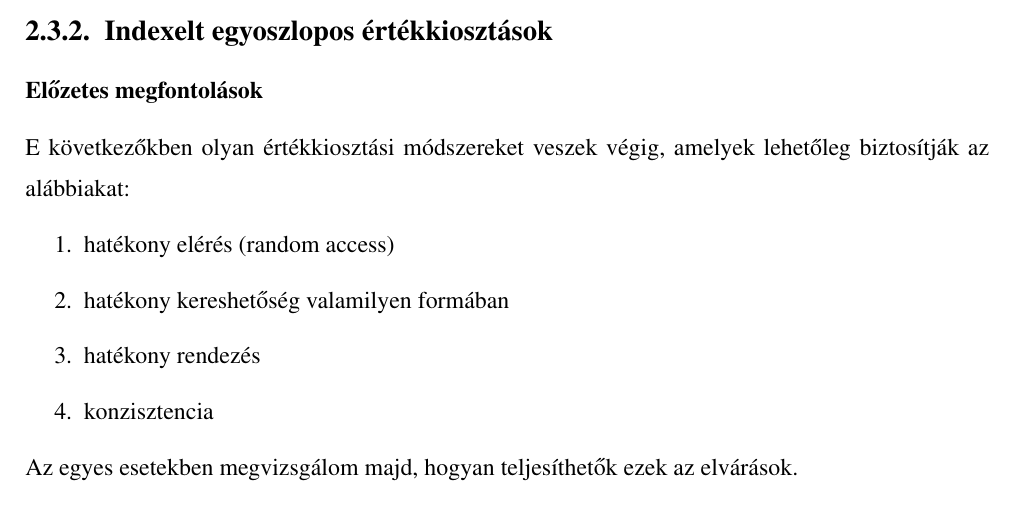
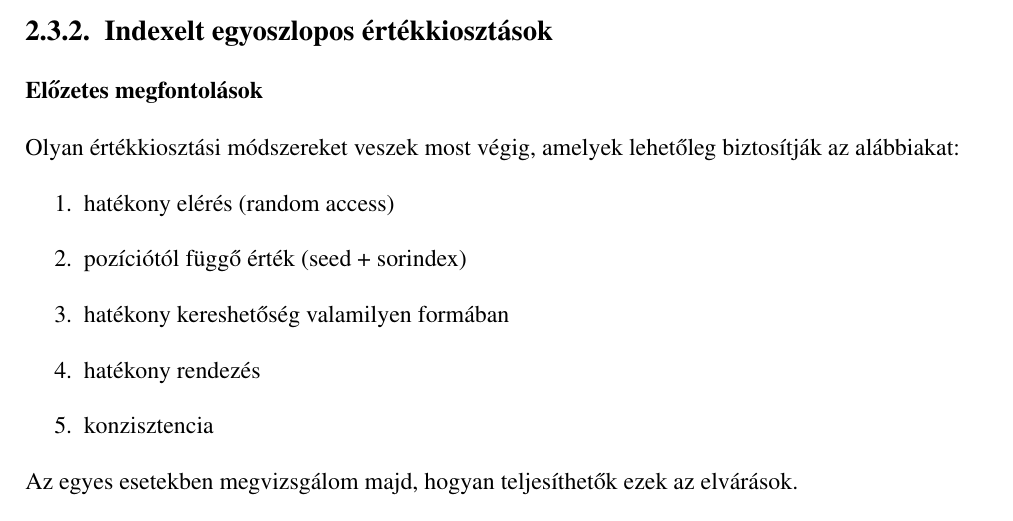
Before and after one commit to davidsusu/holodb-tdk, a LaTeX thesis (dolgozat/src/index.tex): part of page 26 of 41, cut so that both start at the same text. Compiled offline with pdfLaTeX.

Commit message:
Updated: 1 file changed, 2 insertions(+), 1 deletion(-)
M  dolgozat/src/index.tex

```diff
--- a/dolgozat/src/index.tex
+++ b/dolgozat/src/index.tex
@@ -939,11 +939,12 @@ De lássuk először az egyoszlopos értékkiosztások lehetséges módszereit.
 
 \subsubsection{Előzetes megfontolások}
 
-E következőkben olyan értékkiosztási módszereket veszek végig,
+Olyan értékkiosztási módszereket veszek most végig,
 amelyek lehetőleg biztosítják az alábbiakat:
 
 \begin{enumerate}
   \item hatékony elérés (random access)
+  \item pozíciótól függő érték (seed + sorindex)
   \item hatékony kereshetőség valamilyen formában
   \item hatékony rendezés
   \item konzisztencia
```
